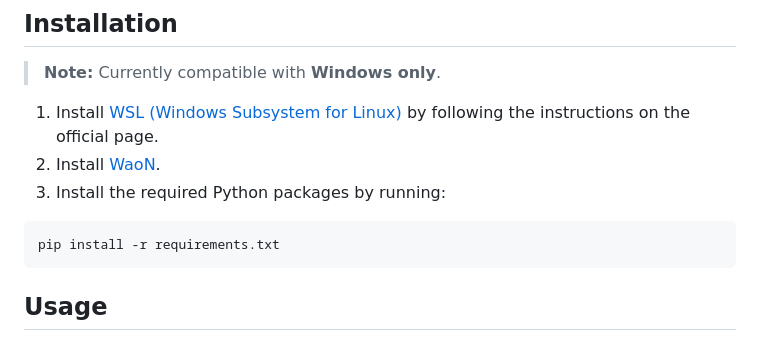
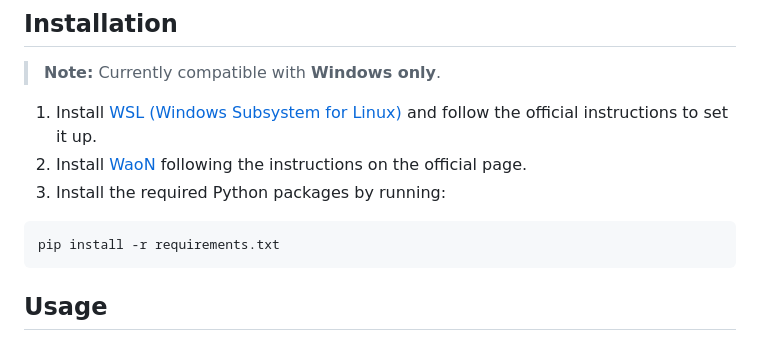
Before and after one commit to AdaSalvadorAvalos/TFG_Ada_Salvador_Avalos, a Markdown page: README.md, the part around the change. Drawn GitHub-style.

Commit message:
installation

`````diff
--- a/README.md
+++ b/README.md
@@ -30,13 +30,13 @@ Watch the project in action in this short demo:
 ## Installation
 > **Note:** Currently compatible with **Windows only**.
 
-1. Install [WSL (Windows Subsystem for Linux)](https://learn.microsoft.com/en-us/windows/wsl/install) by following the instructions on the official page.
-2. Install [WaoN](https://kichiki.github.io/waon/).
+1. Install [WSL (Windows Subsystem for Linux)](https://learn.microsoft.com/en-us/windows/wsl/install) and follow the official instructions to set it up.
+2. Install [WaoN](https://kichiki.github.io/waon/) following the instructions on the official page.
 3. Install the required Python packages by running:
 
-````
+```bash
 pip install -r requirements.txt
-````
+```
 
 ## Usage
 
`````
